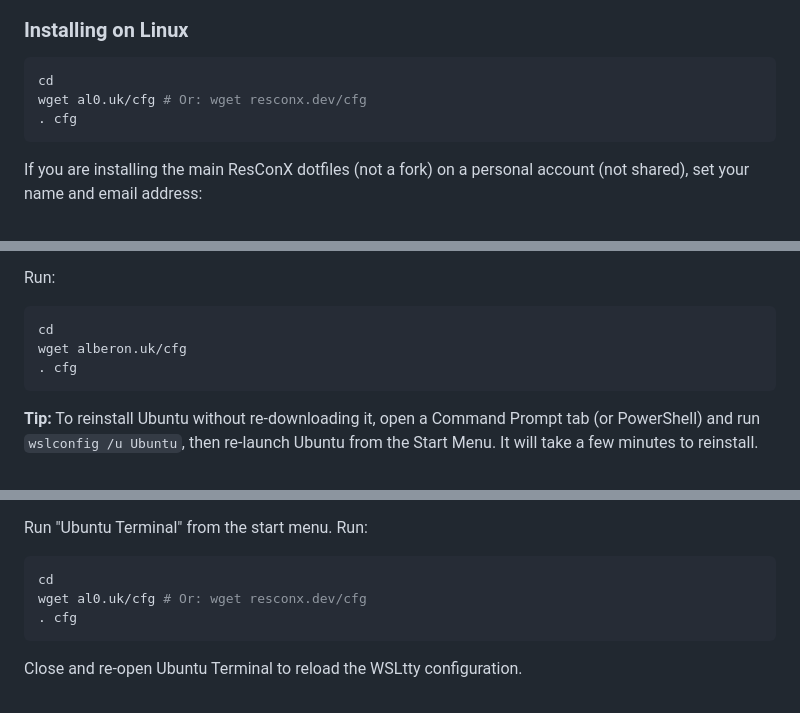
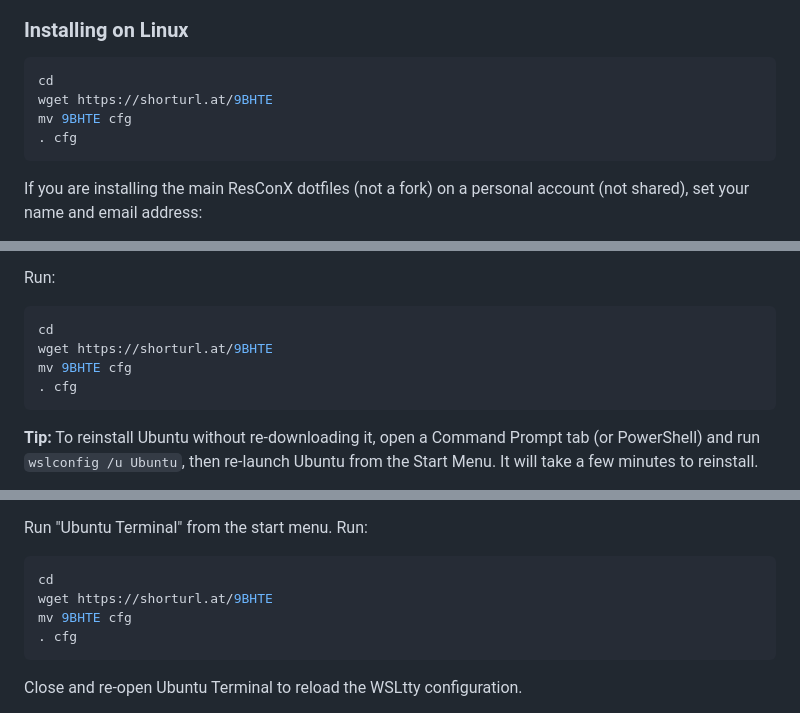
Before and after one commit to resconnx/dotfiles, a Markdown page: .github/README.md, 3 parts joined by grey strips. Rendered like a GitHub page.

Commit message:
Replace wget URLs with shortened link
Updated download links for configuration files to use a shortened URL.

````diff
--- a/.github/README.md
+++ b/.github/README.md
@@ -10,7 +10,8 @@ You can also fork them to make your own copy, which you can customise to your li
 
 ```bash
 cd
-wget al0.uk/cfg # Or: wget resconx.dev/cfg
+wget https://shorturl.at/9BHTE
+mv 9BHTE cfg
 . cfg
 ```
 
@@ -47,7 +48,8 @@ Run:
 
 ```bash
 cd
-wget alberon.uk/cfg
+wget https://shorturl.at/9BHTE
+mv 9BHTE cfg
 . cfg
 ```
 
@@ -69,7 +71,8 @@ Run "Ubuntu Terminal" from the start menu. Run:
 
 ```bash
 cd
-wget al0.uk/cfg # Or: wget resconx.dev/cfg
+wget https://shorturl.at/9BHTE
+mv 9BHTE cfg
 . cfg
 ```
 
````
Also changed, not shown: other parts of .github/README.md (+2 -1 lines).
